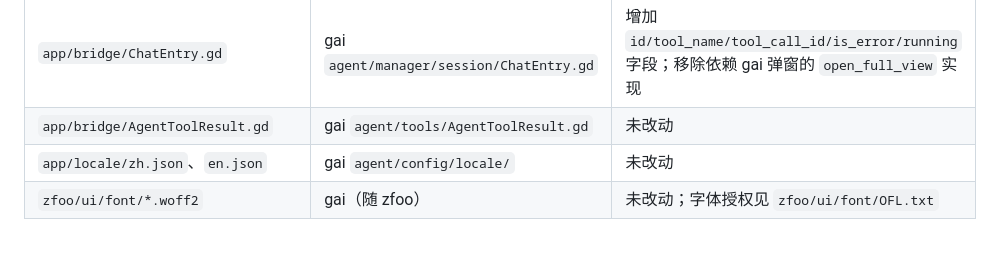
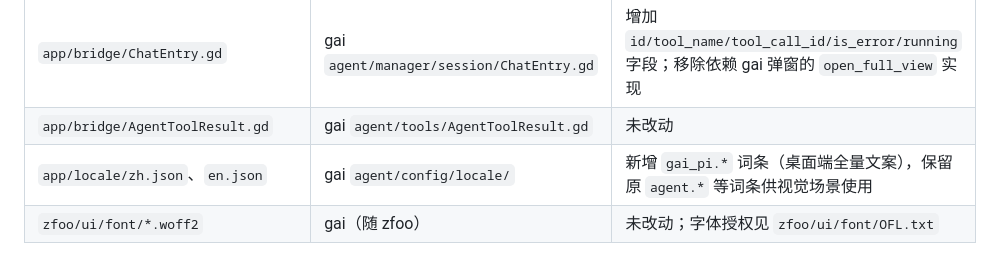
Before and after one commit to z416946520/gai-pi, a Markdown page: CREDITS.md, the part around the change. Rendered like a GitHub page.

```diff
--- a/CREDITS.md
+++ b/CREDITS.md
@@ -40,7 +40,7 @@ SOFTWARE.
 | `app/markdown/MarkdownParser.gd`、`MarkdownParseResult.gd` | gai `agent/markdown/` | 未改动 |
 | `app/bridge/ChatEntry.gd` | gai `agent/manager/session/ChatEntry.gd` | 增加 `id/tool_name/tool_call_id/is_error/running` 字段；移除依赖 gai 弹窗的 `open_full_view` 实现 |
 | `app/bridge/AgentToolResult.gd` | gai `agent/tools/AgentToolResult.gd` | 未改动 |
-| `app/locale/zh.json`、`en.json` | gai `agent/config/locale/` | 未改动 |
+| `app/locale/zh.json`、`en.json` | gai `agent/config/locale/` | 新增 `gai_pi.*` 词条（桌面端全量文案），保留原 `agent.*` 等词条供视觉场景使用 |
 | `zfoo/ui/font/*.woff2` | gai（随 zfoo） | 未改动；字体授权见 `zfoo/ui/font/OFL.txt` |
 
 兼容壳（`AgentLayout`、`AgentSetting`、`ToolHelper`、`LlamaHelper`、`VLMServer`、`SessionRow`）
```
Also changed, not shown: ARCHITECTURE.md (+45 -5 lines), README.md (+8 -2 lines), docs/screenshot-edit.png, docs/screenshot-en.png (added), docs/screenshot-history.png (deleted), 14 other files.
